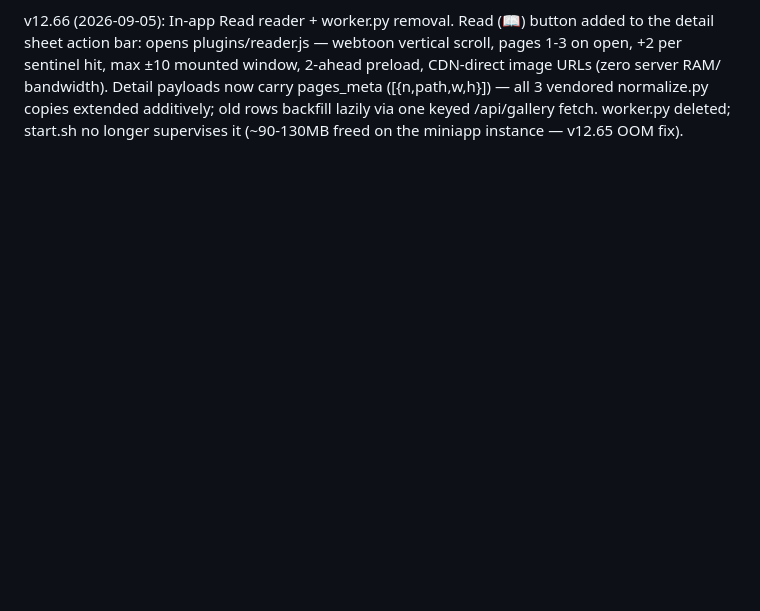
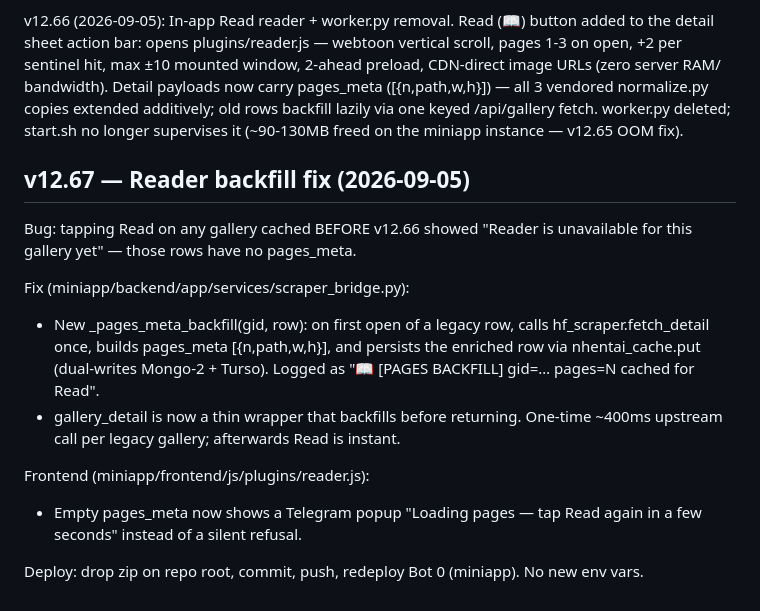
Before and after one commit to vairegi/mtproto-userbot, a Markdown page: GUIDE.md, the part around the change. GitHub-like rendering; blank space fills up the shorter version.

```diff
--- a/GUIDE.md
+++ b/GUIDE.md
@@ -987,3 +987,16 @@ bandwidth). Detail payloads now carry pages_meta ([{n,path,w,h}]) — all 3
 vendored normalize.py copies extended additively; old rows backfill lazily
 via one keyed /api/gallery fetch. worker.py deleted; start.sh no longer
 supervises it (~90-130MB freed on the miniapp instance — v12.65 OOM fix).
+
+## v12.67 — Reader backfill fix (2026-09-05)
+
+Bug: tapping Read on any gallery cached BEFORE v12.66 showed "Reader is unavailable for this gallery yet" — those rows have no pages_meta.
+
+Fix (miniapp/backend/app/services/scraper_bridge.py):
+- New _pages_meta_backfill(gid, row): on first open of a legacy row, calls hf_scraper.fetch_detail once, builds pages_meta [{n,path,w,h}], and persists the enriched row via nhentai_cache.put (dual-writes Mongo-2 + Turso). Logged as "📖 [PAGES BACKFILL] gid=… pages=N cached for Read".
+- gallery_detail is now a thin wrapper that backfills before returning. One-time ~400ms upstream call per legacy gallery; afterwards Read is instant.
+
+Frontend (miniapp/frontend/js/plugins/reader.js):
+- Empty pages_meta now shows a Telegram popup "Loading pages — tap Read again in a few seconds" instead of a silent refusal.
+
+Deploy: drop zip on repo root, commit, push, redeploy Bot 0 (miniapp). No new env vars.
```
